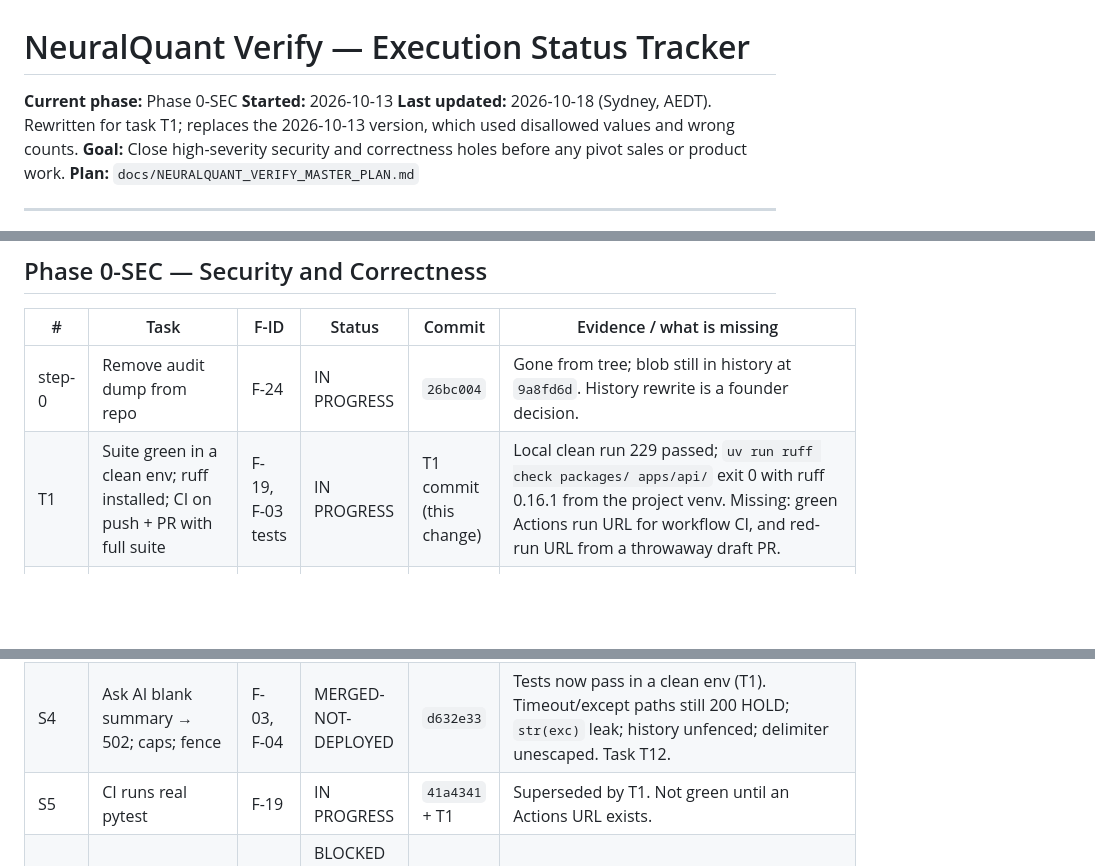
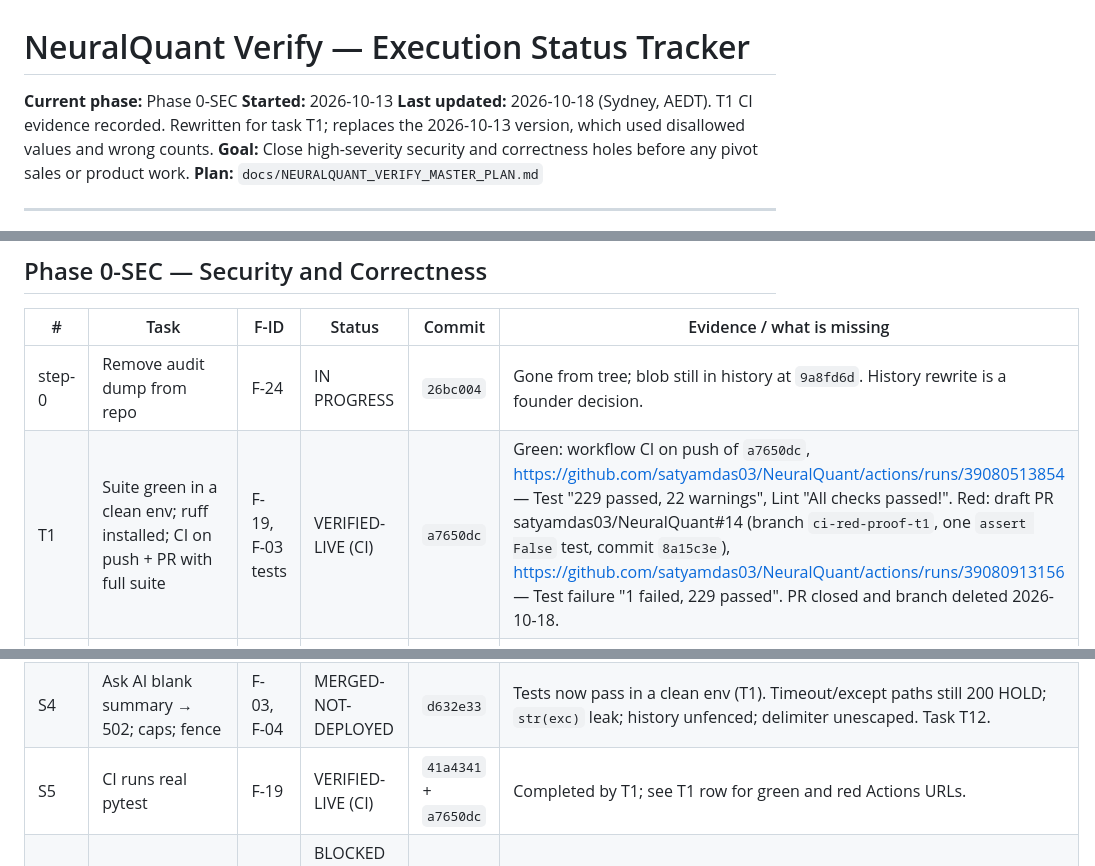
Before and after one commit to satyamdas03/NeuralQuant, a Markdown page: docs/verify/STATUS.md, 3 parts joined by grey strips. GitHub-like rendering; blank space fills up the shorter version.

Commit message:
T1-status: record green and red CI run URLs
Co-Authored-By: Claude Opus 5.5 <noreply@anthropic.com>

```diff
--- a/docs/verify/STATUS.md
+++ b/docs/verify/STATUS.md
@@ -2,7 +2,7 @@
 
 **Current phase:** Phase 0-SEC
 **Started:** 2026-10-13
-**Last updated:** 2026-10-18 (Sydney, AEDT). Rewritten for task T1; replaces the 2026-10-13 version, which used disallowed values and wrong counts.
+**Last updated:** 2026-10-18 (Sydney, AEDT). T1 CI evidence recorded. Rewritten for task T1; replaces the 2026-10-13 version, which used disallowed values and wrong counts.
 **Goal:** Close high-severity security and correctness holes before any pivot sales or product work.
 **Plan:** `docs/NEURALQUANT_VERIFY_MASTER_PLAN.md`
 
@@ -64,12 +64,12 @@ Earlier 2026-10-17 12:07 UTC probes (handover) agree. The earlier claim that the
 | # | Task | F-ID | Status | Commit | Evidence / what is missing |
 |---|---|---|---|---|---|
 | step-0 | Remove audit dump from repo | F-24 | IN PROGRESS | `26bc004` | Gone from tree; blob still in history at `9a8fd6d`. History rewrite is a founder decision. |
-| T1 | Suite green in a clean env; ruff installed; CI on push + PR with full suite | F-19, F-03 tests | IN PROGRESS | T1 commit (this change) | Local clean run 229 passed; `uv run ruff check packages/ apps/api/` exit 0 with ruff 0.16.1 from the project venv. Missing: green Actions run URL for workflow CI, and red-run URL from a throwaway draft PR. |
+| T1 | Suite green in a clean env; ruff installed; CI on push + PR with full suite | F-19, F-03 tests | VERIFIED-LIVE (CI) | `a7650dc` | Green: workflow CI on push of `a7650dc`, https://github.com/satyamdas03/NeuralQuant/actions/runs/39080513854 — Test "229 passed, 22 warnings", Lint "All checks passed!". Red: draft PR satyamdas03/NeuralQuant#14 (branch `ci-red-proof-t1`, one `assert False` test, commit `8a15c3e`), https://github.com/satyamdas03/NeuralQuant/actions/runs/39080913156 — Test failure "1 failed, 229 passed". PR closed and branch deleted 2026-10-18. |
 | S1 | Auth on `POST /live/classify`, `POST /trade/backtest` | F-07, F-08 | MERGED-NOT-DEPLOYED | `b48c835` | No non-admin 403 test; 401 test does not assert pipeline not called; `/live/execute` open to any signed-in user. Not live. |
 | S2 | Unknown ticker → 404 | F-02 | MERGED-NOT-DEPLOYED | `02aa8ce` | Score route only; `/meta` unchecked. Live fake ticker → 200 (2026-10-17 23:32 UTC). |
 | S3 | India freshness | F-01, F-14 | IN PROGRESS | `7b3bd64` | Wrong threshold (35 min); stale rows still serve price; `last_updated` is request clock; test encodes wrong acceptance. Live TCS `stale:false` with 2026-09-03 `cached_at`. Task T2. |
 | S4 | Ask AI blank summary → 502; caps; fence | F-03, F-04 | MERGED-NOT-DEPLOYED | `d632e33` | Tests now pass in a clean env (T1). Timeout/except paths still 200 HOLD; `str(exc)` leak; history unfenced; delimiter unescaped. Task T12. |
-| S5 | CI runs real pytest | F-19 | IN PROGRESS | `41a4341` + T1 | Superseded by T1. Not green until an Actions URL exists. |
+| S5 | CI runs real pytest | F-19 | VERIFIED-LIVE (CI) | `41a4341` + `a7650dc` | Completed by T1; see T1 row for green and red Actions URLs. |
 | S6 | Secret scan; rotation | F-24 | BLOCKED (founder: key rotation not confirmed) | `a0b876e` | Report only: `docs/verify/evidence/secret_scan_2026-10-13.md`. |
 | S7 | Upgrade runtime deps | F-16 | NOT STARTED | — | Task T13. |
 | S8 | `compare_digest`, fail-closed empty `CRON_SECRET` | F-10, F-23 | MERGED-NOT-DEPLOYED | `7f7430a` | Smoke bypass still mints a pro user in production. Gitleaks flagged a fixture at `apps/api/tests/test_cron_smoke_auth.py:30` (task T1b). Live cron status still pre-S8 wording. |
```
